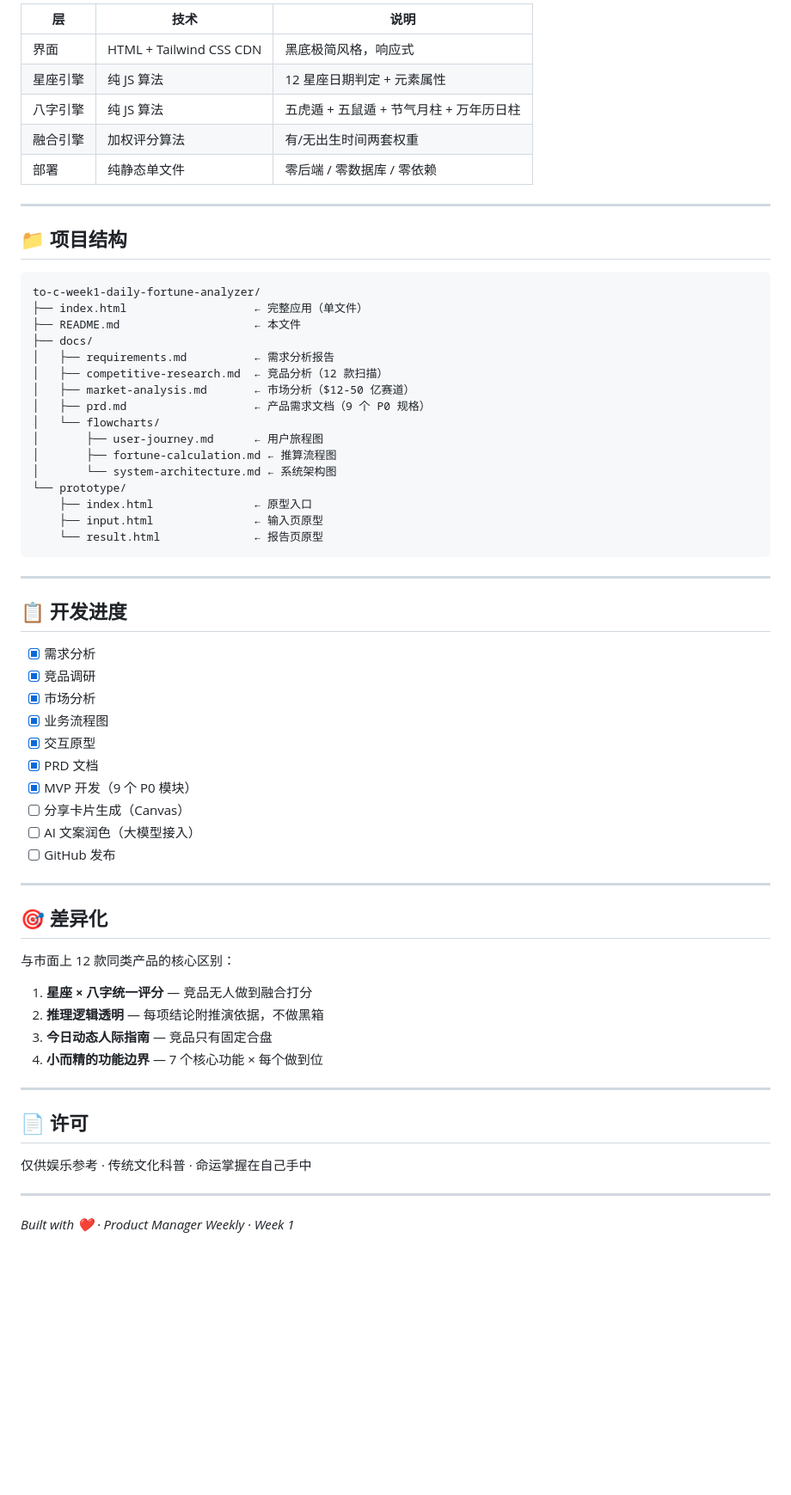
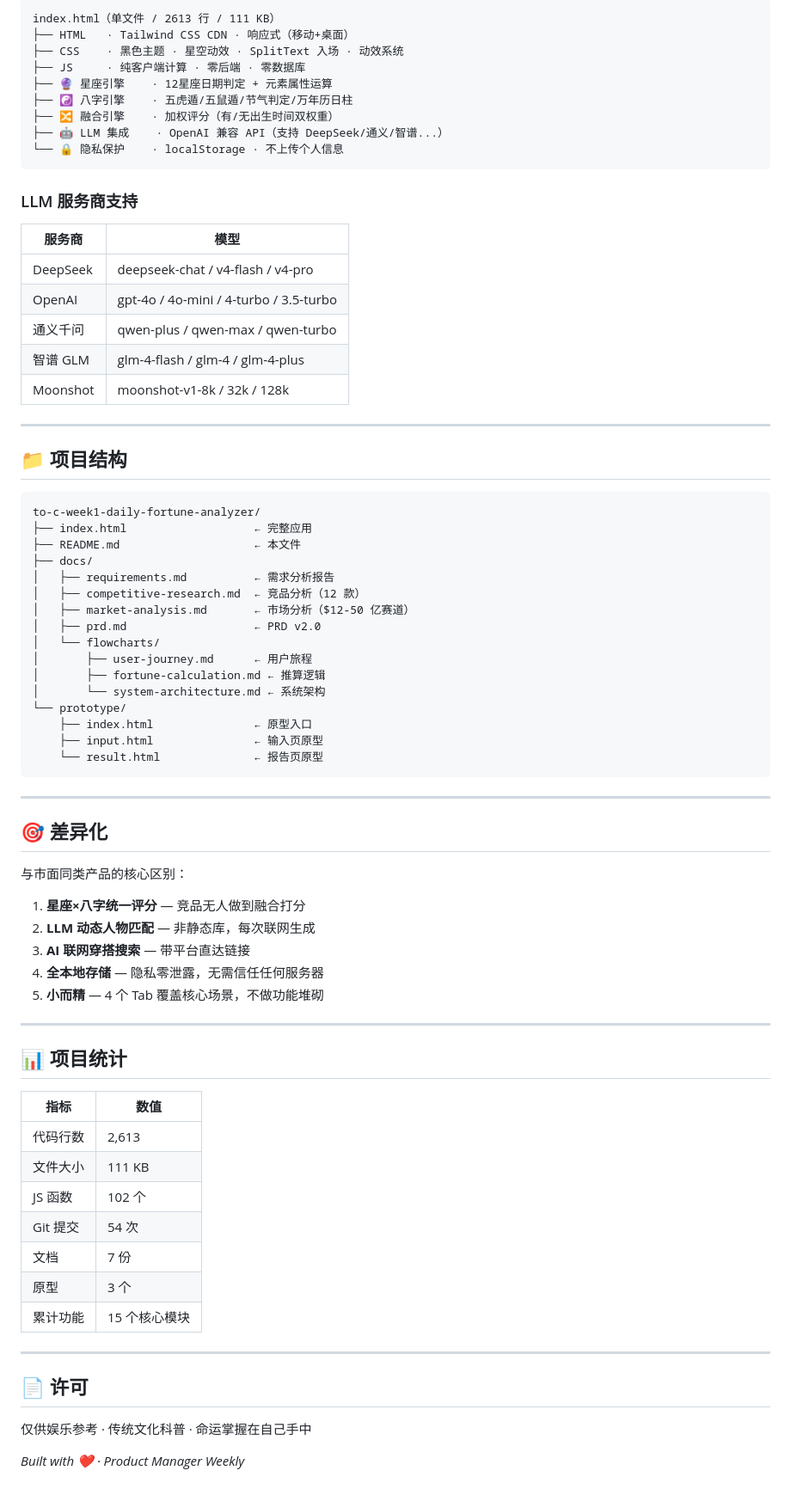
Before and after one commit to Dongby329/daily-fortune-analyzer, a Markdown page: README.md, the part around one of its changes. Shown at 86% size. Drawn GitHub-style; blank space fills up the shorter version.

````diff
--- a/README.md
+++ b/README.md
@@ -39,11 +66,25 @@ open index.html
 
-| 层 | 技术 | 说明 |
-|----|------|------|
-| 界面 | HTML + Tailwind CSS CDN | 黑底极简风格，响应式 |
-| 星座引擎 | 纯 JS 算法 | 12 星座日期判定 + 元素属性 |
-| 八字引擎 | 纯 JS 算法 | 五虎遁 + 五鼠遁 + 节气月柱 + 万年历日柱 |
-| 融合引擎 | 加权评分算法 | 有/无出生时间两套权重 |
-| 部署 | 纯静态单文件 | 零后端 / 零数据库 / 零依赖 |
+```
+index.html（单文件 / 2613 行 / 111 KB）
+├── HTML   · Tailwind CSS CDN · 响应式（移动+桌面）
+├── CSS    · 黑色主题 · 星空动效 · SplitText 入场 · 动效系统
+├── JS     · 纯客户端计算 · 零后端 · 零数据库
+├── 🔮 星座引擎    · 12星座日期判定 + 元素属性运算
+├── ☯️ 八字引擎    · 五虎遁/五鼠遁/节气判定/万年历日柱
+├── 🔀 融合引擎    · 加权评分（有/无出生时间双权重）
+├── 🤖 LLM 集成    · OpenAI 兼容 API（支持 DeepSeek/通义/智谱...）
+└── 🔒 隐私保护    · localStorage · 不上传个人信息
+```
+
+### LLM 服务商支持
+
+| 服务商 | 模型 |
+|--------|------|
+| DeepSeek | deepseek-chat / v4-flash / v4-pro |
+| OpenAI | gpt-4o / 4o-mini / 4-turbo / 3.5-turbo |
+| 通义千问 | qwen-plus / qwen-max / qwen-turbo |
+| 智谱 GLM | glm-4-flash / glm-4 / glm-4-plus |
+| Moonshot | moonshot-v1-8k / 32k / 128k |
 
 ---
 
@@ -51,17 +92,17 @@ open index.html
 
 ```
 to-c-week1-daily-fortune-analyzer/
-├── index.html                   ← 完整应用（单文件）
+├── index.html                   ← 完整应用
 ├── README.md                    ← 本文件
 ├── docs/
 │   ├── requirements.md          ← 需求分析报告
-│   ├── competitive-research.md  ← 竞品分析（12 款扫描）
+│   ├── competitive-research.md  ← 竞品分析（12 款）
 │   ├── market-analysis.md       ← 市场分析（$12-50 亿赛道）
-│   ├── prd.md                   ← 产品需求文档（9 个 P0 规格）
+│   ├── prd.md                   ← PRD v2.0
 │   └── flowcharts/
-│       ├── user-journey.md      ← 用户旅程图
-│       ├── fortune-calculation.md ← 推算流程图
-│       └── system-architecture.md ← 系统架构图
+│       ├── user-journey.md      ← 用户旅程
+│       ├── fortune-calculation.md ← 推算逻辑
+│       └── system-architecture.md ← 系统架构
 └── prototype/
     ├── index.html               ← 原型入口
     ├── input.html               ← 输入页原型
@@ -70,29 +111,29 @@ to-c-week1-daily-fortune-analyzer/
 
 ---
 
-## 📋 开发进度
+## 🎯 差异化
 
-- [x] 需求分析
-- [x] 竞品调研
-- [x] 市场分析
-- [x] 业务流程图
-- [x] 交互原型
-- [x] PRD 文档
-- [x] MVP 开发（9 个 P0 模块）
-- [ ] 分享卡片生成（Canvas）
-- [ ] AI 文案润色（大模型接入）
-- [ ] GitHub 发布
+与市面同类产品的核心区别：
+
+1. **星座×八字统一评分** — 竞品无人做到融合打分
+2. **LLM 动态人物匹配** — 非静态库，每次联网生成
+3. **AI 联网穿搭搜索** — 带平台直达链接
+4. **全本地存储** — 隐私零泄露，无需信任任何服务器
+5. **小而精** — 4 个 Tab 覆盖核心场景，不做功能堆砌
 
 ---
 
-## 🎯 差异化
+## 📊 项目统计
 
-与市面上 12 款同类产品的核心区别：
-
-1. **星座 × 八字统一评分** — 竞品无人做到融合打分
-2. **推理逻辑透明** — 每项结论附推演依据，不做黑箱
-3. **今日动态人际指南** — 竞品只有固定合盘
-4. **小而精的功能边界** — 7 个核心功能 × 每个做到位
+| 指标 | 数值 |
+|------|------|
+| 代码行数 | 2,613 |
+| 文件大小 | 111 KB |
+| JS 函数 | 102 个 |
+| Git 提交 | 54 次 |
+| 文档 | 7 份 |
+| 原型 | 3 个 |
+| 累计功能 | 15 个核心模块 |
 
 ---
 
@@ -100,6 +141,4 @@ to-c-week1-daily-fortune-analyzer/
 
 仅供娱乐参考 · 传统文化科普 · 命运掌握在自己手中
 
----
-
-*Built with ❤️ · Product Manager Weekly · Week 1*
+*Built with ❤️ · Product Manager Weekly*
````
Also changed, not shown: other parts of README.md (+43 -16 lines), docs/prd.md (+50 -33 lines).
